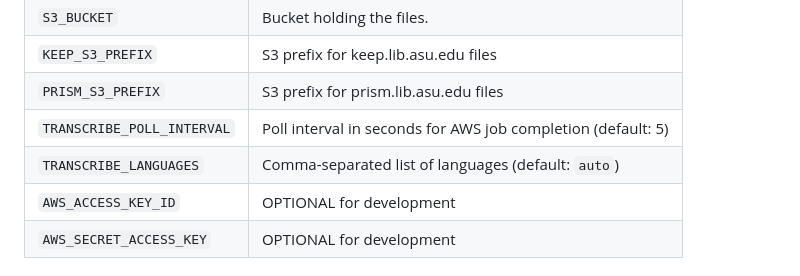
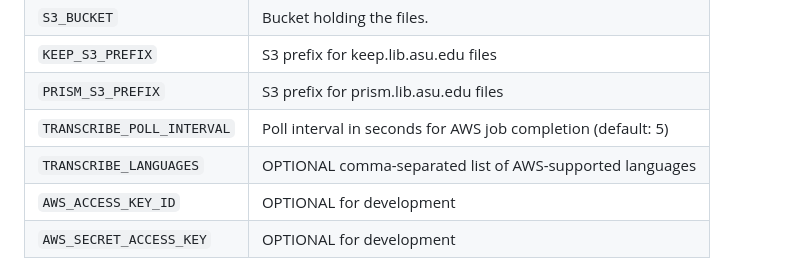
Before and after one commit to asulibraries/AwsTranscribe, a Markdown page: README.md, the part around the change. Drawn GitHub-style.

Commit message:
fix languages option description

```diff
--- a/README.md
+++ b/README.md
@@ -12,7 +12,7 @@ Islandora Microservice to generate WebVTT files using AWS Transcribe using their
 | `KEEP_S3_PREFIX`           | S3 prefix for keep.lib.asu.edu files                         |
 | `PRISM_S3_PREFIX`          | S3 prefix for prism.lib.asu.edu files                        |
 | `TRANSCRIBE_POLL_INTERVAL` | Poll interval in seconds for AWS job completion (default: 5) |
-| `TRANSCRIBE_LANGUAGES`     | Comma-separated list of languages (default: `auto`)          |
+| `TRANSCRIBE_LANGUAGES`     | OPTIONAL comma-separated list of AWS-supported languages     |
 | `AWS_ACCESS_KEY_ID`        | OPTIONAL for development                                     |
 | `AWS_SECRET_ACCESS_KEY`    | OPTIONAL for development                                     |
 
```
